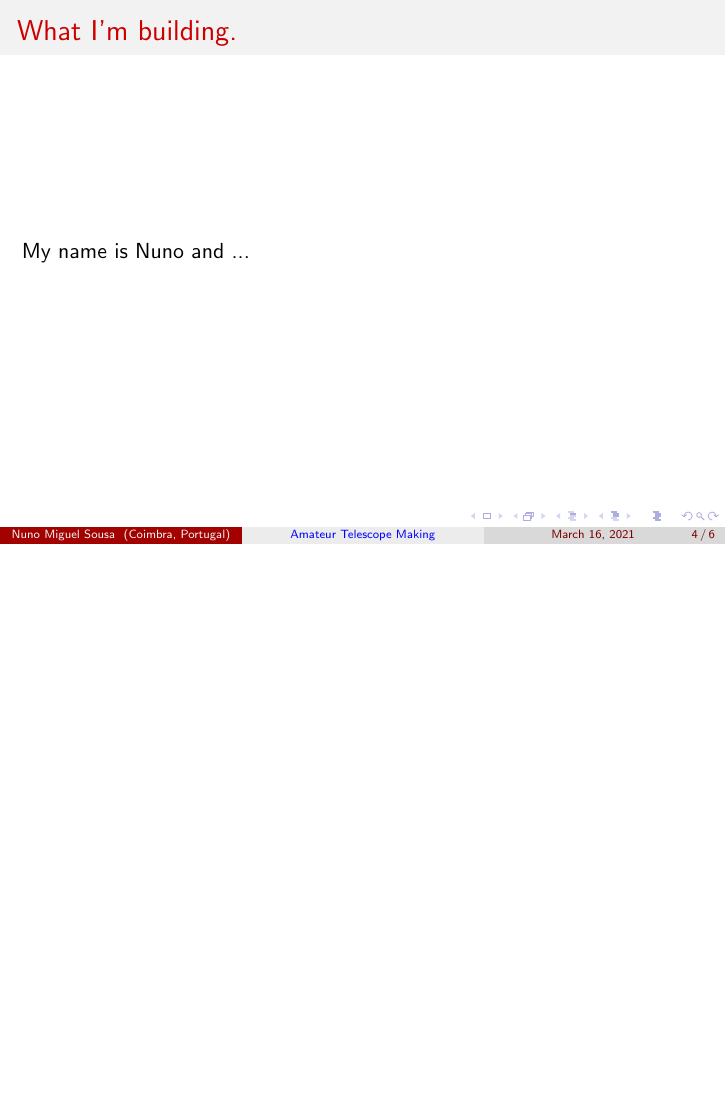
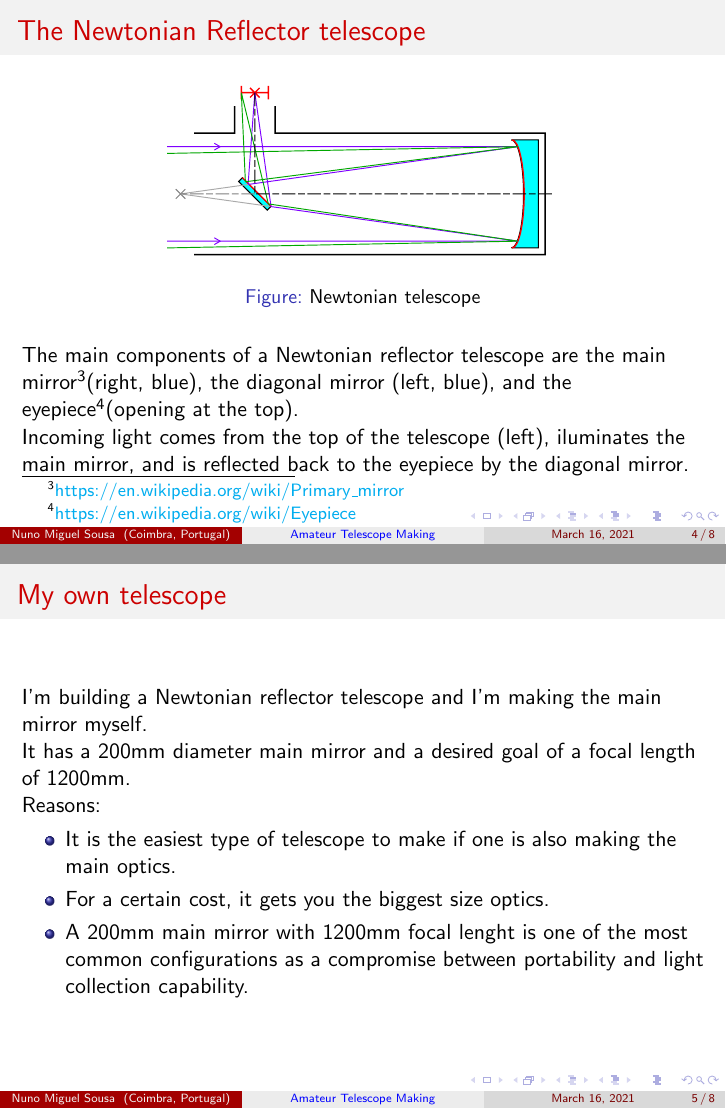
Before and after one commit to nunosousa/TelescopeMakingPresentations, LaTeX slides (ATM_Presentation.tex): page 4 of 6 before the commit and pages 4 and 5 of 8 after it, the two joined at a grey line, the shorter picture padded with empty space. Compiled offline with pdfLaTeX.

Commit message:
Progressed writting.

```diff
--- a/ATM_Presentation.tex
+++ b/ATM_Presentation.tex
@@ -61,7 +61,35 @@ I had some interest in astronomy in general, but that event was what sparked the
 \end{frame}
 
 \begin{frame}
-\frametitle{What I'm building.}
+\frametitle{The Newtonian Reflector telescope}
+\begin{figure}
+\includegraphics[scale=0.3]{assets/Newtonian_telescope2.pdf}
+\caption{Newtonian telescope}
+\end{figure}
+The main components of a Newtonian reflector telescope are the main mirror\footnotemark (right, blue),\footnotetext{\url{https://en.wikipedia.org/wiki/Primary_mirror}}
+the diagonal mirror (left, blue), and the eyepiece\footnotemark (opening at the top).
+\footnotetext{\url{https://en.wikipedia.org/wiki/Eyepiece}}
+
+Incoming light comes from the top of the telescope (left), iluminates the main mirror, and is reflected back to the eyepiece by the diagonal mirror.
+\end{frame}
+
+\begin{frame}
+\frametitle{My own telescope}
+I'm building a Newtonian reflector telescope and I'm making the main mirror myself.
+
+It has a 200mm diameter main mirror and a desired goal of a focal length of 1200mm.
+
+Reasons:
+\begin{itemize}
+\item It is the easiest type of telescope to make if one is also making the main optics.
+\item For a certain cost, it gets you the biggest size optics.
+\item A 200mm main mirror with 1200mm focal lenght is one of the most common configurations as a compromise between portability and light collection capability.
+\end{itemize}
+\end{frame}
+
+
+\begin{frame}
+\frametitle{Making the main mirror}
 My name is Nuno and ...
 \end{frame}
 
```
Also changed, not shown: ATM_Presentation.pdf, assets/Newtonian_telescope2.pdf (added).
